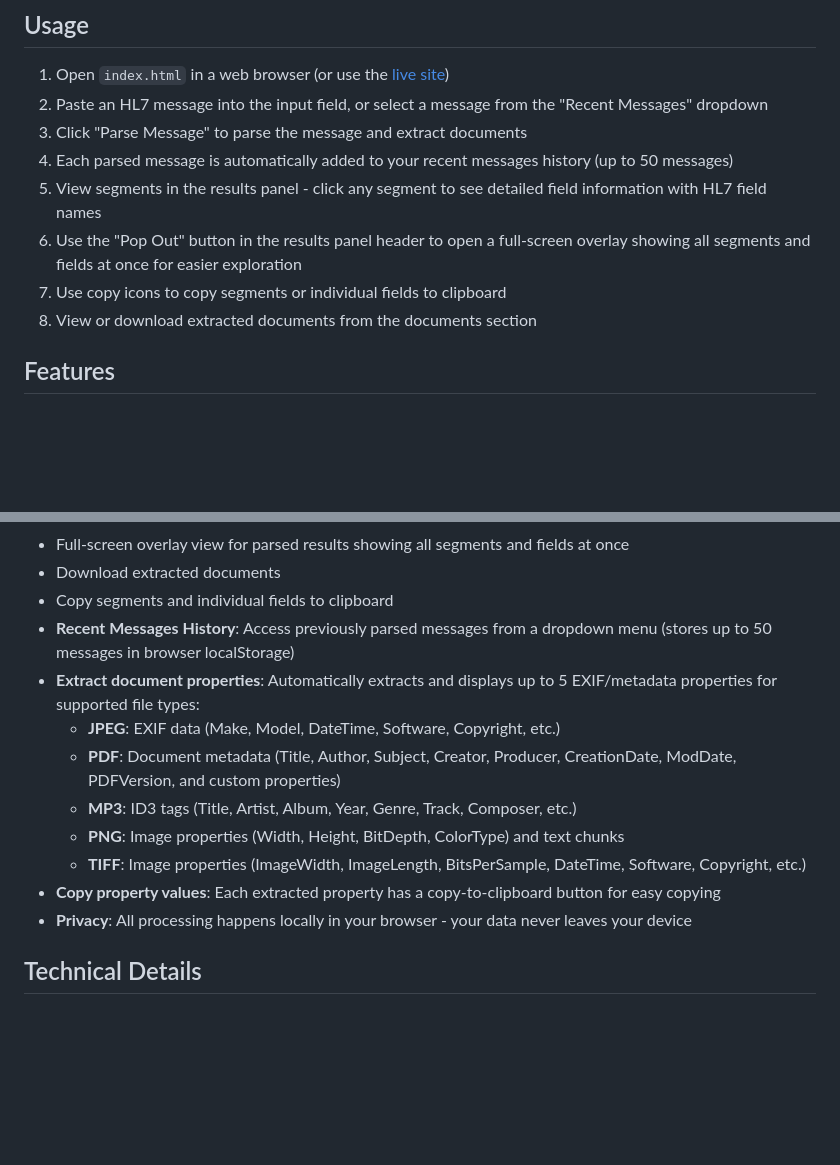
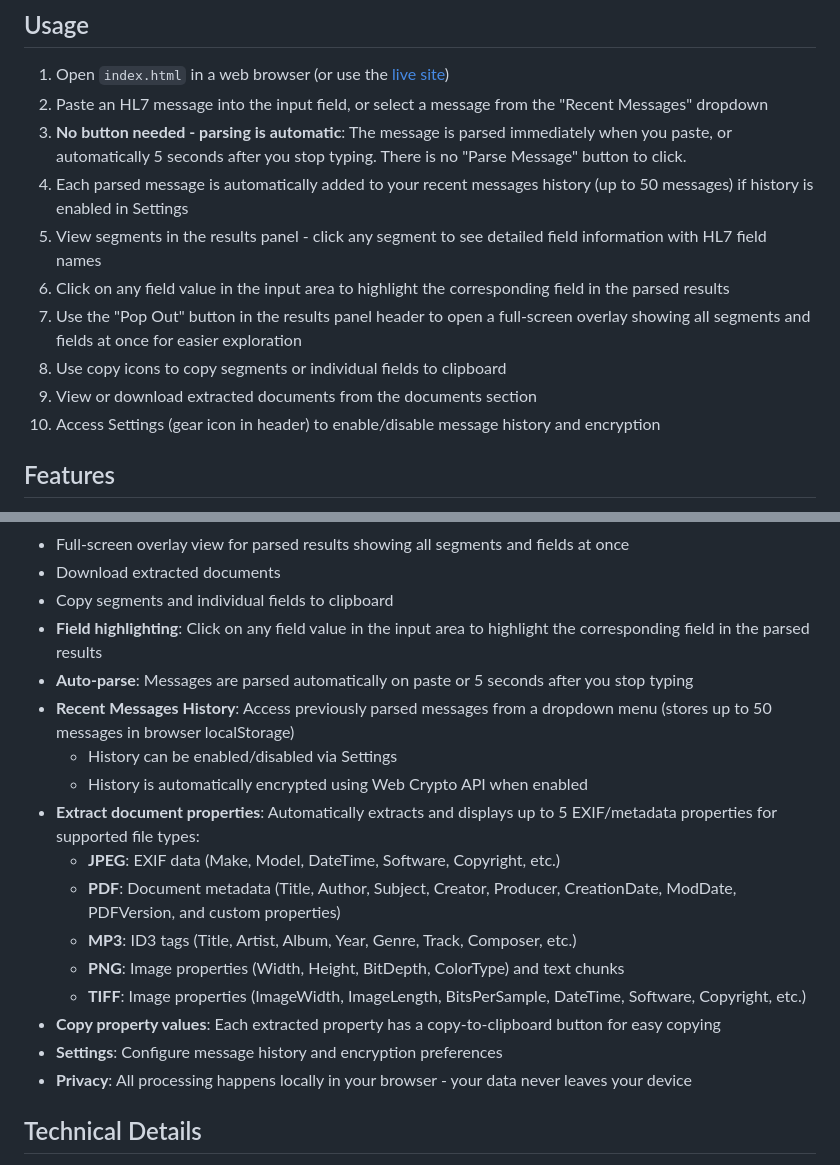
Before and after one commit to flatmapit/hl7-view, a Markdown page: README.md, 2 parts joined by grey strips. Rendered like a GitHub page; blank space fills up the shorter version.

Commit message:
Update README: Fix usage instructions - clarify that parsing is automatic with no button needed

```diff
--- a/README.md
+++ b/README.md
@@ -13,12 +13,14 @@ This tool parses HL7 messages and extracts embedded documents from OBX segments.
 
 1. Open `index.html` in a web browser (or use the [live site](https://flatmapit.github.io/hl7-view/))
 2. Paste an HL7 message into the input field, or select a message from the "Recent Messages" dropdown
-3. Click "Parse Message" to parse the message and extract documents
-4. Each parsed message is automatically added to your recent messages history (up to 50 messages)
+3. **No button needed - parsing is automatic**: The message is parsed immediately when you paste, or automatically 5 seconds after you stop typing. There is no "Parse Message" button to click.
+4. Each parsed message is automatically added to your recent messages history (up to 50 messages) if history is enabled in Settings
 5. View segments in the results panel - click any segment to see detailed field information with HL7 field names
-6. Use the "Pop Out" button in the results panel header to open a full-screen overlay showing all segments and fields at once for easier exploration
-7. Use copy icons to copy segments or individual fields to clipboard
-8. View or download extracted documents from the documents section
+6. Click on any field value in the input area to highlight the corresponding field in the parsed results
+7. Use the "Pop Out" button in the results panel header to open a full-screen overlay showing all segments and fields at once for easier exploration
+8. Use copy icons to copy segments or individual fields to clipboard
+9. View or download extracted documents from the documents section
+10. Access Settings (gear icon in header) to enable/disable message history and encryption
 
 ## Features
 
@@ -35,7 +37,11 @@ This tool parses HL7 messages and extracts embedded documents from OBX segments.
 - Full-screen overlay view for parsed results showing all segments and fields at once
 - Download extracted documents
 - Copy segments and individual fields to clipboard
+- **Field highlighting**: Click on any field value in the input area to highlight the corresponding field in the parsed results
+- **Auto-parse**: Messages are parsed automatically on paste or 5 seconds after you stop typing
 - **Recent Messages History**: Access previously parsed messages from a dropdown menu (stores up to 50 messages in browser localStorage)
+  - History can be enabled/disabled via Settings
+  - History is automatically encrypted using Web Crypto API when enabled
 - **Extract document properties**: Automatically extracts and displays up to 5 EXIF/metadata properties for supported file types:
   - **JPEG**: EXIF data (Make, Model, DateTime, Software, Copyright, etc.)
   - **PDF**: Document metadata (Title, Author, Subject, Creator, Producer, CreationDate, ModDate, PDFVersion, and custom properties)
@@ -43,6 +49,7 @@ This tool parses HL7 messages and extracts embedded documents from OBX segments.
   - **PNG**: Image properties (Width, Height, BitDepth, ColorType) and text chunks
   - **TIFF**: Image properties (ImageWidth, ImageLength, BitsPerSample, DateTime, Software, Copyright, etc.)
 - **Copy property values**: Each extracted property has a copy-to-clipboard button for easy copying
+- **Settings**: Configure message history and encryption preferences
 - **Privacy**: All processing happens locally in your browser - your data never leaves your device
 
 ## Technical Details
```
